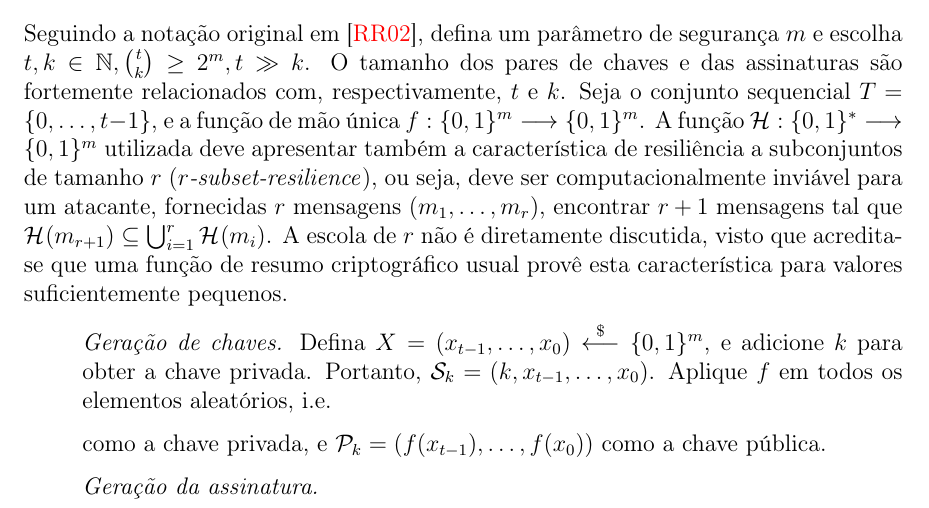
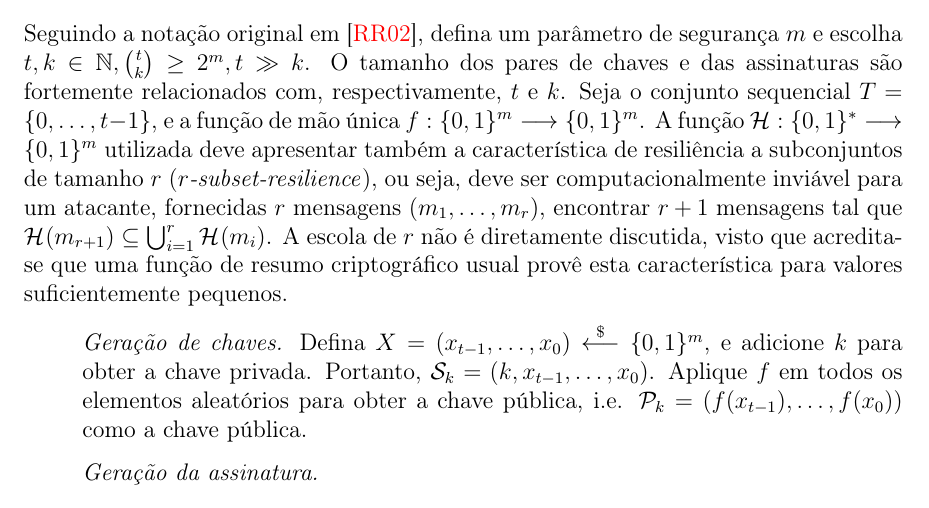
Before and after one commit to zambonin/bsc, a LaTeX document (bsc.tex): part of page 19 of 26, cut so that both start at the same text. Compiled offline with pdfLaTeX.

Commit message:
sharelatex: update bsc.tex from r13559 to r13564

```diff
--- a/bsc.tex
+++ b/bsc.tex
@@ -1099,9 +1099,7 @@ A escola de $r$ não é diretamente discutida, visto que acredita-se que uma fun
   \item[] \emph{Geração de chaves.} Defina $X = (x_{t-1}, \dots, x_0)
       \stackrel{\$}{\longleftarrow} \binwds{m}$, e adicione $k$ para
       obter a chave privada. Portanto, $\sk{} = (k, x_{t-1}, \dots, x_0)$.
-      Aplique $f$ em todos os elementos aleatórios, i.e.
-
-      como a chave privada, e
+      Aplique $f$ em todos os elementos aleatórios para obter a chave pública, i.e.
       $\pk{} = (f(x_{t-1}), \dots, f(x_0))$ como a chave pública.
 
   \item[] \emph{Geração da assinatura.}
```
